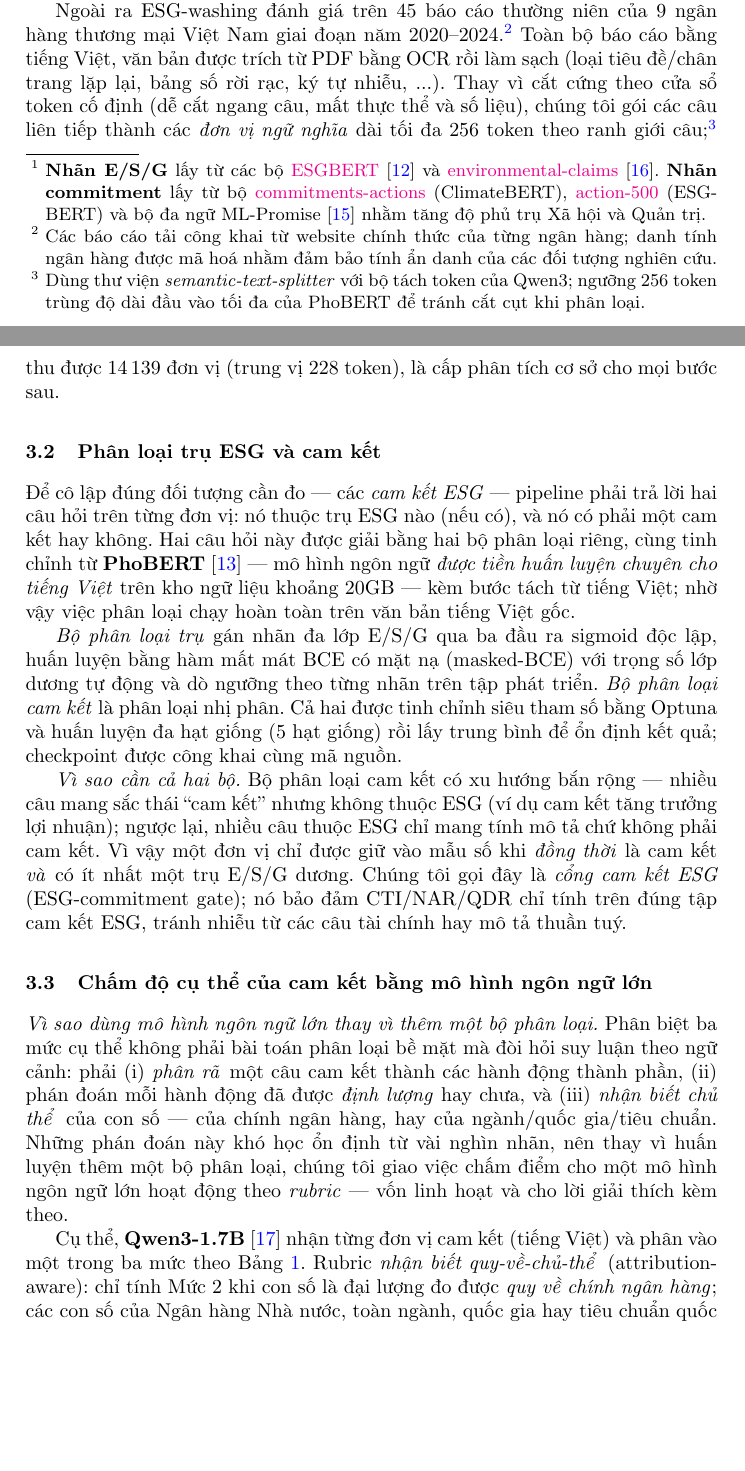
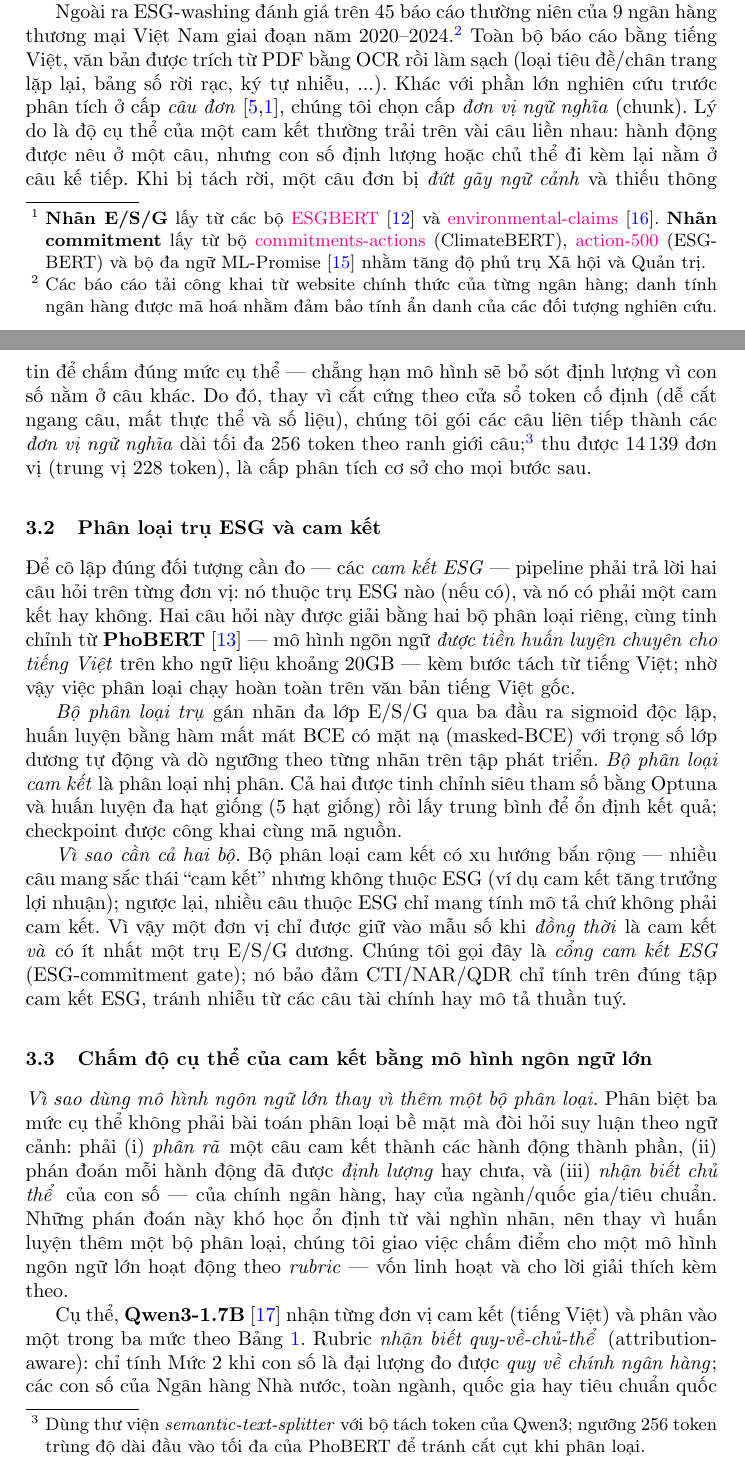
Before and after one commit to Huypham07/esg-washing, a LaTeX paper (docs/paper/main_vi.tex): two parts of pages 3 and 4 of 10, joined at a grey line, cut so that both start at the same text, the shorter picture padded with empty space. Compiled offline with pdfLaTeX.

Commit message:
docs(paper): justify chunk-level over sentence-level analysis
- Explain why we chunk instead of using single sentences (as prior works):
  a commitment's specificity spans adjacent sentences (action vs its figure/subject),
  so isolated sentences are context-fragmented and miss quantification

Co-Authored-By: Claude Sonnet 4.6 <noreply@anthropic.com>

```diff
--- a/docs/paper/main_vi.tex
+++ b/docs/paper/main_vi.tex
@@ -99,7 +99,7 @@ Phương pháp gồm bốn giai đoạn nối tiếp tạo ra hệ chỉ số CT
 \subsection{Data Construction}
 Chúng tôi xây dựng dữ liệu huấn luyện theo chiến lược \emph{translate-train}: thu thập các tập dữ liệu ESG bằng tiếng Anh (và một phần tiếng Pháp, Nhật) về tài chính công khai được gán nhãn bởi chuyên gia, dịch máy sang tiếng Việt, rồi tinh chỉnh mô hình trên bản tiếng Việt.\footnote{\textbf{Nhãn E/S/G} lấy từ các bộ \href{https://huggingface.co/ESGBERT}{ESGBERT} \cite{esgbert} và \href{https://huggingface.co/datasets/climatebert/environmental_claims}{environmental-claims} \cite{webersinke2021climatebert}. \textbf{Nhãn commitment} lấy từ bộ \href{https://huggingface.co/datasets/climatebert/climate_commitments_actions}{commitments-actions} (ClimateBERT), \href{https://huggingface.co/ESGBERT}{action-500} (ESGBERT) và bộ đa ngữ ML-Promise \cite{seki-etal-2025-ml} nhằm tăng độ phủ trụ Xã hội và Quản trị.} Tập phân loại ESG gồm 3\,774 câu huấn luyện và 361 câu kiểm tra với nhãn đa lớp E/S/G; tập phân loại cam kết gồm 2\,700 câu huấn luyện và 320 câu kiểm tra với nhãn nhị phân.
 
-Ngoài ra ESG-washing đánh giá trên 45 báo cáo thường niên của 9 ngân hàng thương mại Việt Nam giai đoạn năm 2020--2024.\footnote{Các báo cáo tải công khai từ website chính thức của từng ngân hàng; danh tính ngân hàng được mã hoá nhằm đảm bảo tính ẩn danh của các đối tượng nghiên cứu.} Toàn bộ báo cáo bằng tiếng Việt, văn bản được trích từ PDF bằng OCR rồi làm sạch (loại tiêu đề/chân trang lặp lại, bảng số rời rạc, ký tự nhiễu, ...). Thay vì cắt cứng theo cửa sổ token cố định (dễ cắt ngang câu, mất thực thể và số liệu), chúng tôi gói các câu liên tiếp thành các \emph{đơn vị ngữ nghĩa} dài tối đa 256 token theo ranh giới câu;\footnote{Dùng thư viện \emph{semantic-text-splitter} với bộ tách token của Qwen3; ngưỡng 256 token trùng độ dài đầu vào tối đa của PhoBERT để tránh cắt cụt khi phân loại.} thu được 14\,139 đơn vị (trung vị 228 token), là cấp phân tích cơ sở cho mọi bước sau.
+Ngoài ra ESG-washing đánh giá trên 45 báo cáo thường niên của 9 ngân hàng thương mại Việt Nam giai đoạn năm 2020--2024.\footnote{Các báo cáo tải công khai từ website chính thức của từng ngân hàng; danh tính ngân hàng được mã hoá nhằm đảm bảo tính ẩn danh của các đối tượng nghiên cứu.} Toàn bộ báo cáo bằng tiếng Việt, văn bản được trích từ PDF bằng OCR rồi làm sạch (loại tiêu đề/chân trang lặp lại, bảng số rời rạc, ký tự nhiễu, ...). Khác với phần lớn nghiên cứu trước phân tích ở cấp \emph{câu đơn} \cite{florstedt2025detecting,bingler2022cheap}, chúng tôi chọn cấp \emph{đơn vị ngữ nghĩa} (chunk). Lý do là độ cụ thể của một cam kết thường trải trên vài câu liền nhau: hành động được nêu ở một câu, nhưng con số định lượng hoặc chủ thể đi kèm lại nằm ở câu kế tiếp. Khi bị tách rời, một câu đơn bị \emph{đứt gãy ngữ cảnh} và thiếu thông tin để chấm đúng mức cụ thể --- chẳng hạn mô hình sẽ bỏ sót định lượng vì con số nằm ở câu khác. Do đó, thay vì cắt cứng theo cửa sổ token cố định (dễ cắt ngang câu, mất thực thể và số liệu), chúng tôi gói các câu liên tiếp thành các \emph{đơn vị ngữ nghĩa} dài tối đa 256 token theo ranh giới câu;\footnote{Dùng thư viện \emph{semantic-text-splitter} với bộ tách token của Qwen3; ngưỡng 256 token trùng độ dài đầu vào tối đa của PhoBERT để tránh cắt cụt khi phân loại.} thu được 14\,139 đơn vị (trung vị 228 token), là cấp phân tích cơ sở cho mọi bước sau.
 
 
 \subsection{Phân loại trụ ESG và cam kết}
```
